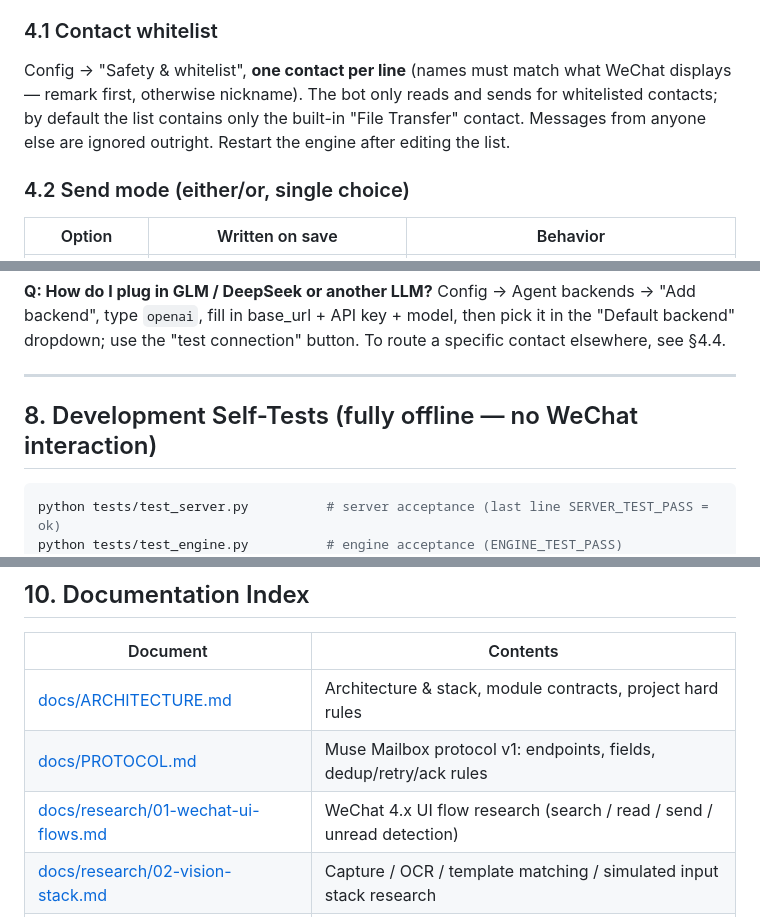
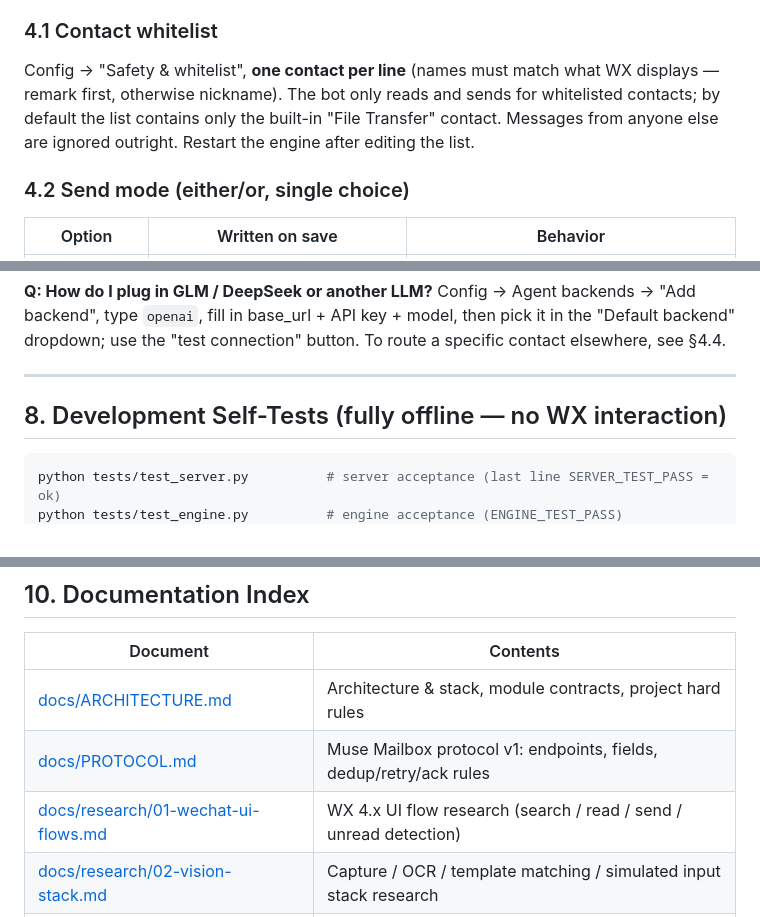
Before and after one commit to zero36kai/WX-Vision, a Markdown page: README_EN.md, 3 parts joined by grey strips. Rendered like a GitHub page.

````diff
--- a/README_EN.md
+++ b/README_EN.md
@@ -123,7 +123,7 @@ Everything is editable in the Config tab of the Web console; every save auto-bac
 
 ### 4.1 Contact whitelist
 
-Config → "Safety & whitelist", **one contact per line** (names must match what WeChat displays — remark first, otherwise nickname). The bot only reads and sends for whitelisted contacts; by default the list contains only the built-in "File Transfer" contact. Messages from anyone else are ignored outright. Restart the engine after editing the list.
+Config → "Safety & whitelist", **one contact per line** (names must match what WX displays — remark first, otherwise nickname). The bot only reads and sends for whitelisted contacts; by default the list contains only the built-in "File Transfer" contact. Messages from anyone else are ignored outright. Restart the engine after editing the list.
 
 ### 4.2 Send mode (either/or, single choice)
 
@@ -240,7 +240,7 @@ Config → Agent backends → "Add backend", type `openai`, fill in base_url + A
 
 ---
 
-## 8. Development Self-Tests (fully offline — no WeChat interaction)
+## 8. Development Self-Tests (fully offline — no WX interaction)
 
 ```bash
 python tests/test_server.py          # server acceptance (last line SERVER_TEST_PASS = ok)
@@ -300,7 +300,7 @@ Generated at runtime (all gitignored, never committed): `config.json` (runtime c
 |---|---|
 | [docs/ARCHITECTURE.md](docs/ARCHITECTURE.md) | Architecture & stack, module contracts, project hard rules |
 | [docs/PROTOCOL.md](docs/PROTOCOL.md) | Muse Mailbox protocol v1: endpoints, fields, dedup/retry/ack rules |
-| [docs/research/01-wechat-ui-flows.md](docs/research/01-wechat-ui-flows.md) | WeChat 4.x UI flow research (search / read / send / unread detection) |
+| [docs/research/01-wechat-ui-flows.md](docs/research/01-wechat-ui-flows.md) | WX 4.x UI flow research (search / read / send / unread detection) |
 | [docs/research/02-vision-stack.md](docs/research/02-vision-stack.md) | Capture / OCR / template matching / simulated input stack research |
 | [docs/research/03-agent-webui.md](docs/research/03-agent-webui.md) | Agent integration & local WebUI design research |
 | [README.md](README.md) | 中文说明(Chinese version of this document) |
````
Also changed, not shown: other parts of README_EN.md (+20 -20 lines).
